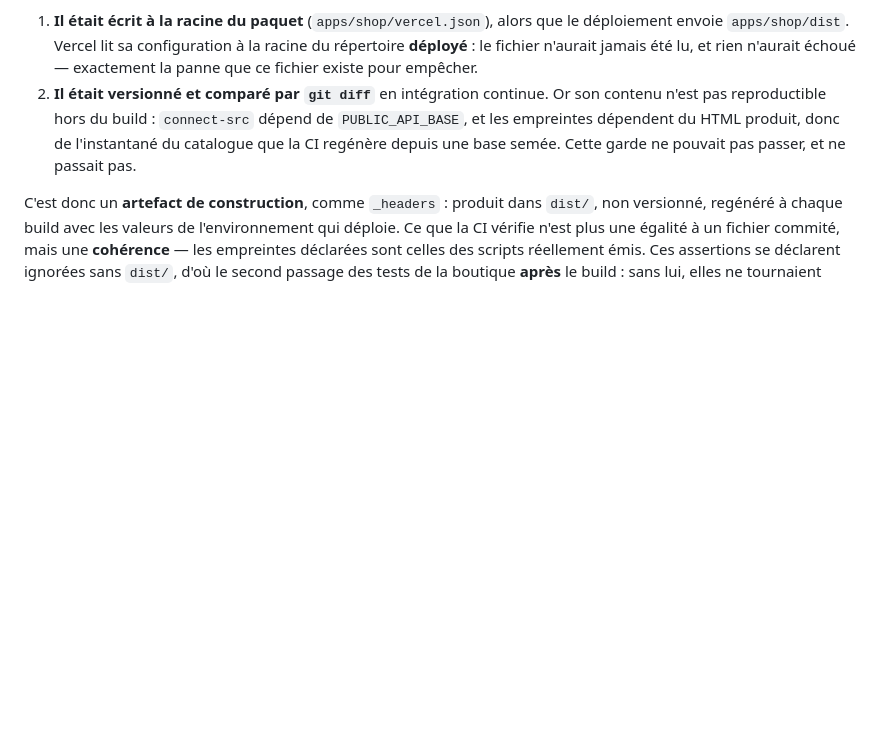
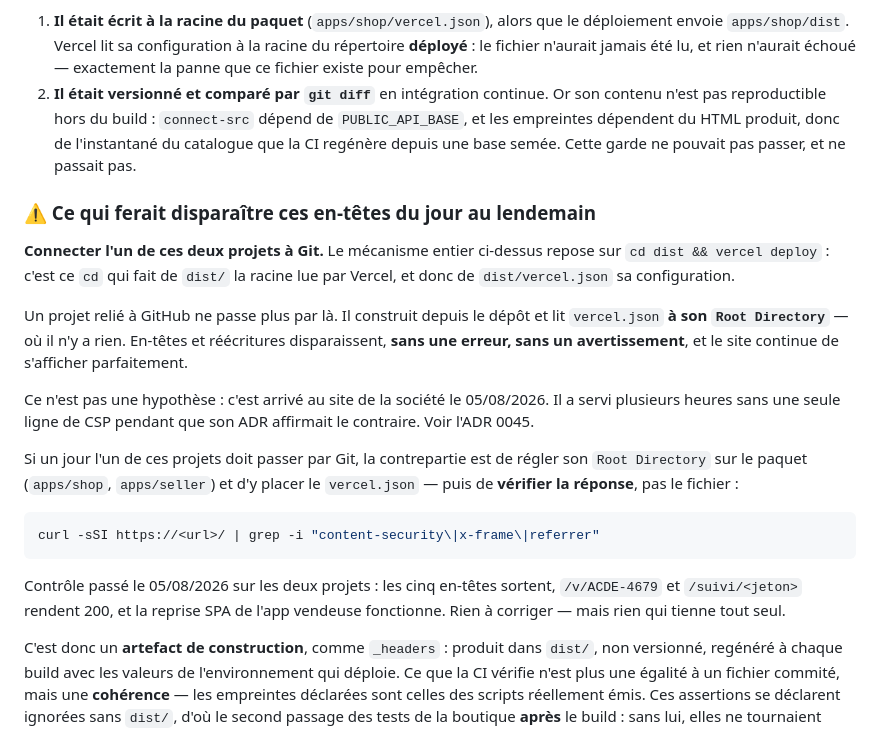
Before and after one commit to BacBacta/Catalog, a Markdown page: docs/runbooks/deploiement.md, the part around the change. GitHub-like rendering; blank space fills up the shorter version.

Commit message:
docs(deploiement): le contrôle des deux autres projets Vercel, et le piège qu'ils partagent
Contrôle passé le 05/08/2026 après le défaut du site société : les deux
projets `catalog-boutique-preprod` et `catalog-vendeuse-preprod` servent bien
leurs cinq en-têtes, `/v/ACDE-4679` et `/suivi/<jeton>` rendent 200, et la
reprise SPA de l'app vendeuse fonctionne. Rien à corriger.

Ils tiennent parce qu'ils sont déployés par `cd dist && vercel deploy` : c'est
ce `cd` qui fait de `dist/` la racine lue par Vercel. Les relier à Git — comme
l'a été le site société — les ferait basculer sur `vercel.json` au
`Root Directory`, où il n'y a rien. En-têtes et réécritures disparaîtraient
sans une erreur.

Écrit à côté du mécanisme, avec la commande qui le vérifie.

````diff
--- a/docs/runbooks/deploiement.md
+++ b/docs/runbooks/deploiement.md
@@ -418,6 +418,33 @@ Deux défauts, tous deux constatés, tous deux silencieux :
    l'instantané du catalogue que la CI regénère depuis une base semée. Cette
    garde ne pouvait pas passer, et ne passait pas.
 
+### ⚠️ Ce qui ferait disparaître ces en-têtes du jour au lendemain
+
+**Connecter l'un de ces deux projets à Git.** Le mécanisme entier ci-dessus
+repose sur `cd dist && vercel deploy` : c'est ce `cd` qui fait de `dist/` la
+racine lue par Vercel, et donc de `dist/vercel.json` sa configuration.
+
+Un projet relié à GitHub ne passe plus par là. Il construit depuis le dépôt et
+lit `vercel.json` **à son `Root Directory`** — où il n'y a rien. En-têtes et
+réécritures disparaissent, **sans une erreur, sans un avertissement**, et le
+site continue de s'afficher parfaitement.
+
+Ce n'est pas une hypothèse : c'est arrivé au site de la société le 05/08/2026.
+Il a servi plusieurs heures sans une seule ligne de CSP pendant que son ADR
+affirmait le contraire. Voir l'ADR 0045.
+
+Si un jour l'un de ces projets doit passer par Git, la contrepartie est de
+régler son `Root Directory` sur le paquet (`apps/shop`, `apps/seller`) et d'y
+placer le `vercel.json` — puis de **vérifier la réponse**, pas le fichier :
+
+```bash
+curl -sSI https://<url>/ | grep -i "content-security\|x-frame\|referrer"
+```
+
+Contrôle passé le 05/08/2026 sur les deux projets : les cinq en-têtes sortent,
+`/v/ACDE-4679` et `/suivi/<jeton>` rendent 200, et la reprise SPA de l'app
+vendeuse fonctionne. Rien à corriger — mais rien qui tienne tout seul.
+
 C'est donc un **artefact de construction**, comme `_headers` : produit dans
 `dist/`, non versionné, regénéré à chaque build avec les valeurs de
 l'environnement qui déploie. Ce que la CI vérifie n'est plus une égalité à un
````
